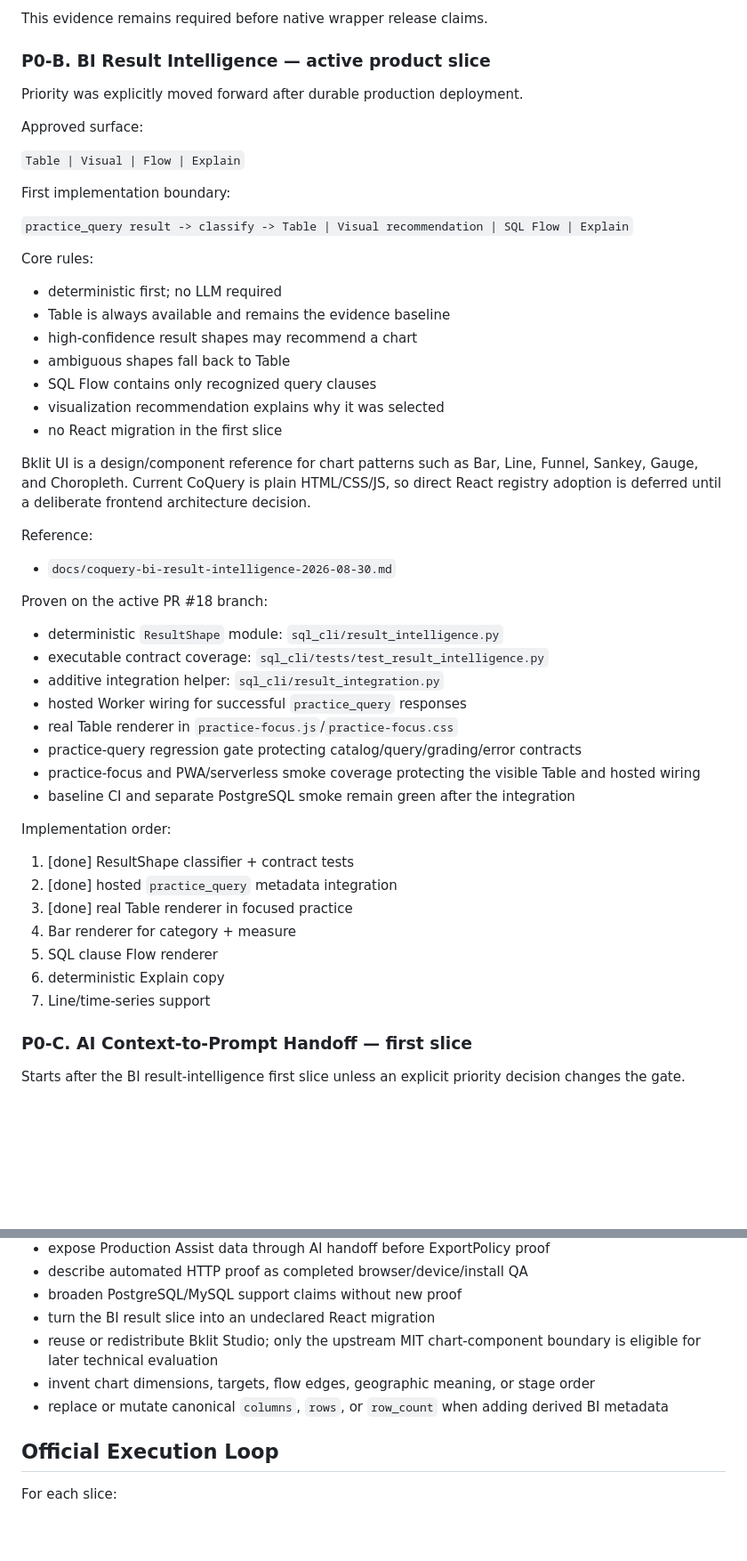
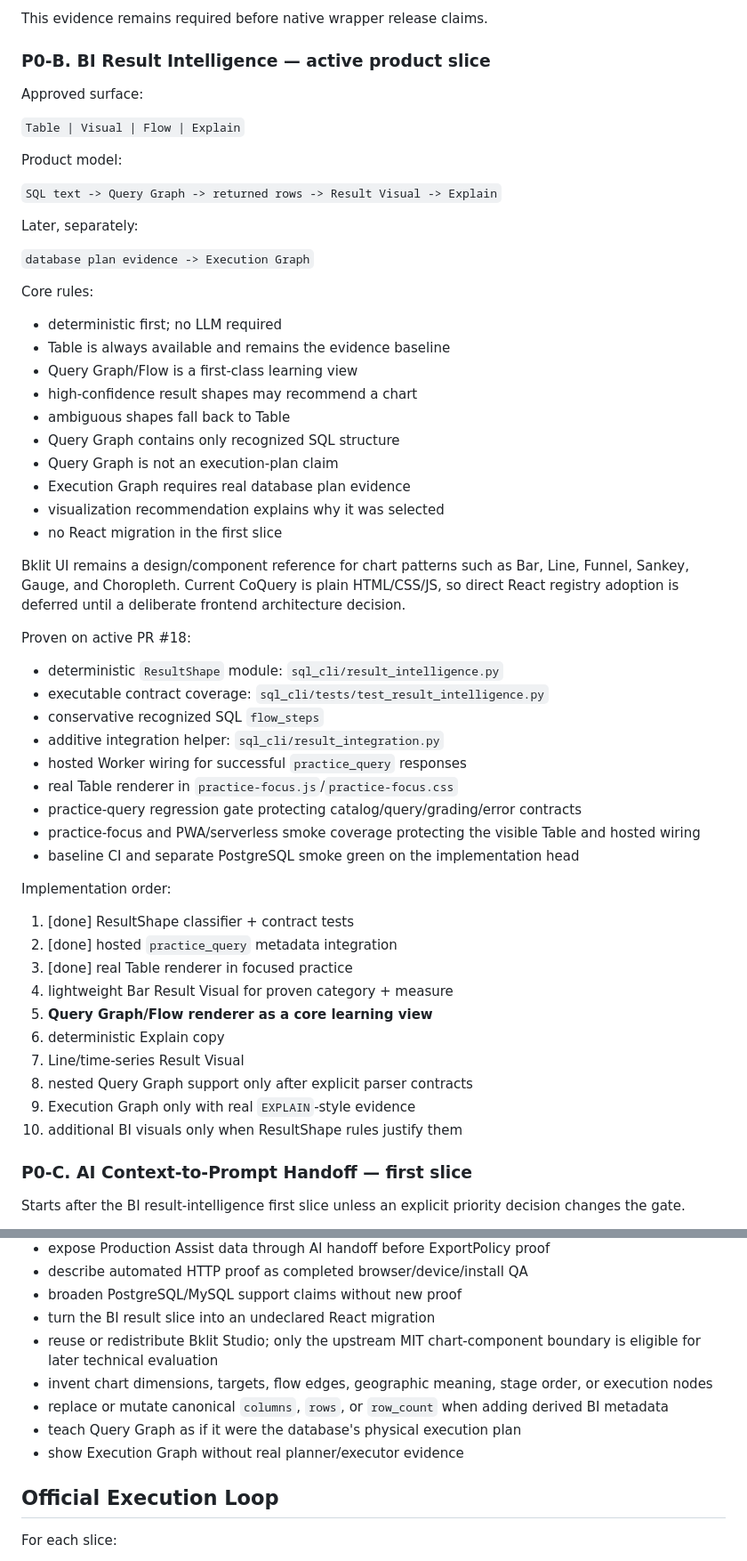
Before and after one commit to redsunjin/CoQuery, a Markdown page: EASY_SQL_ROADMAP.md, 2 parts joined by grey strips. Shown at 89% size. Drawn GitHub-style; blank space fills up the shorter version.

Commit message:
Currentize roadmap for visual SQL transformation

```diff
--- a/EASY_SQL_ROADMAP.md
+++ b/EASY_SQL_ROADMAP.md
@@ -107,52 +123,57 @@ This evidence remains required before native wrapper release claims.
 
 ### P0-B. BI Result Intelligence — active product slice
 
-Priority was explicitly moved forward after durable production deployment.
-
 Approved surface:
 
 `Table | Visual | Flow | Explain`
 
-First implementation boundary:
+Product model:
 
-`practice_query result -> classify -> Table | Visual recommendation | SQL Flow | Explain`
+`SQL text -> Query Graph -> returned rows -> Result Visual -> Explain`
+
+Later, separately:
+
+`database plan evidence -> Execution Graph`
 
 Core rules:
 
 - deterministic first; no LLM required
 - Table is always available and remains the evidence baseline
+- Query Graph/Flow is a first-class learning view
 - high-confidence result shapes may recommend a chart
 - ambiguous shapes fall back to Table
-- SQL Flow contains only recognized query clauses
+- Query Graph contains only recognized SQL structure
+- Query Graph is not an execution-plan claim
+- Execution Graph requires real database plan evidence
 - visualization recommendation explains why it was selected
 - no React migration in the first slice
 
-Bklit UI is a design/component reference for chart patterns such as Bar, Line, Funnel, Sankey, Gauge, and Choropleth. Current CoQuery is plain HTML/CSS/JS, so direct React registry adoption is deferred until a deliberate frontend architecture decision.
+Bklit UI remains a design/component reference for chart patterns such as Bar, Line, Funnel, Sankey, Gauge, and Choropleth. Current CoQuery is plain HTML/CSS/JS, so direct React registry adoption is deferred until a deliberate frontend architecture decision.
 
-Reference:
-
-- `docs/coquery-bi-result-intelligence-2026-08-30.md`
-
-Proven on the active PR #18 branch:
+Proven on active PR #18:
 
 - deterministic `ResultShape` module: `sql_cli/result_intelligence.py`
 - executable contract coverage: `sql_cli/tests/test_result_intelligence.py`
+- conservative recognized SQL `flow_steps`
 - additive integration helper: `sql_cli/result_integration.py`
 - hosted Worker wiring for successful `practice_query` responses
 - real Table renderer in `practice-focus.js`/`practice-focus.css`
 - practice-query regression gate protecting catalog/query/grading/error contracts
 - practice-focus and PWA/serverless smoke coverage protecting the visible Table and hosted wiring
-- baseline CI and separate PostgreSQL smoke remain green after the integration
+- baseline CI and separate PostgreSQL smoke green on the implementation head
 
 Implementation order:
 
 1. [done] ResultShape classifier + contract tests
 2. [done] hosted `practice_query` metadata integration
 3. [done] real Table renderer in focused practice
-4. Bar renderer for category + measure
-5. SQL clause Flow renderer
+4. lightweight Bar Result Visual for proven category + measure
+5. **Query Graph/Flow renderer as a core learning view**
 6. deterministic Explain copy
-7. Line/time-series support
+7. Line/time-series Result Visual
+8. nested Query Graph support only after explicit parser contracts
+9. Execution Graph only with real `EXPLAIN`-style evidence
+10. additional BI visuals only when ResultShape rules justify them
 
 ### P0-C. AI Context-to-Prompt Handoff — first slice
 
@@ -249,8 +272,10 @@ Do not silently:
 - broaden PostgreSQL/MySQL support claims without new proof
 - turn the BI result slice into an undeclared React migration
 - reuse or redistribute Bklit Studio; only the upstream MIT chart-component boundary is eligible for later technical evaluation
-- invent chart dimensions, targets, flow edges, geographic meaning, or stage order
+- invent chart dimensions, targets, flow edges, geographic meaning, stage order, or execution nodes
 - replace or mutate canonical `columns`, `rows`, or `row_count` when adding derived BI metadata
+- teach Query Graph as if it were the database's physical execution plan
+- show Execution Graph without real planner/executor evidence
 
 ## Official Execution Loop
 
```
Also changed, not shown: other parts of EASY_SQL_ROADMAP.md (+23 -5 lines).
